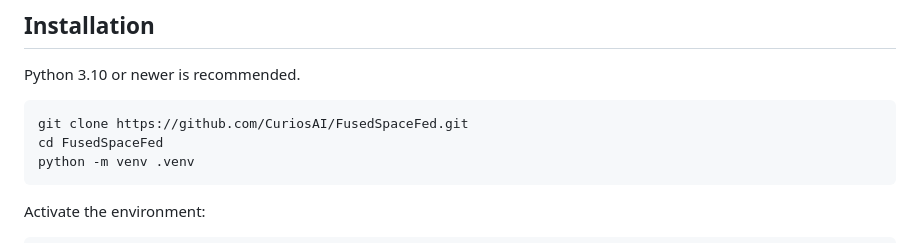
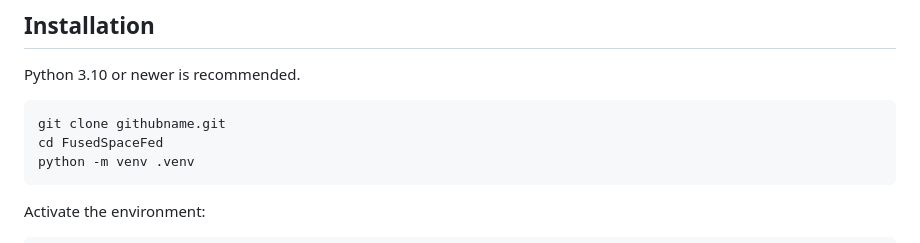
Before and after one commit to CuriosAI/FusedSpaceFed, a Markdown page: README.md, the part around the change. Drawn GitHub-style.

````diff
--- a/README.md
+++ b/README.md
@@ -33,7 +33,7 @@ classifier parameters.
 Python 3.10 or newer is recommended.
 
 ```bash
-git clone https://github.com/CuriosAI/FusedSpaceFed.git
+git clone githubname.git
 cd FusedSpaceFed
 python -m venv .venv
 ```
````
